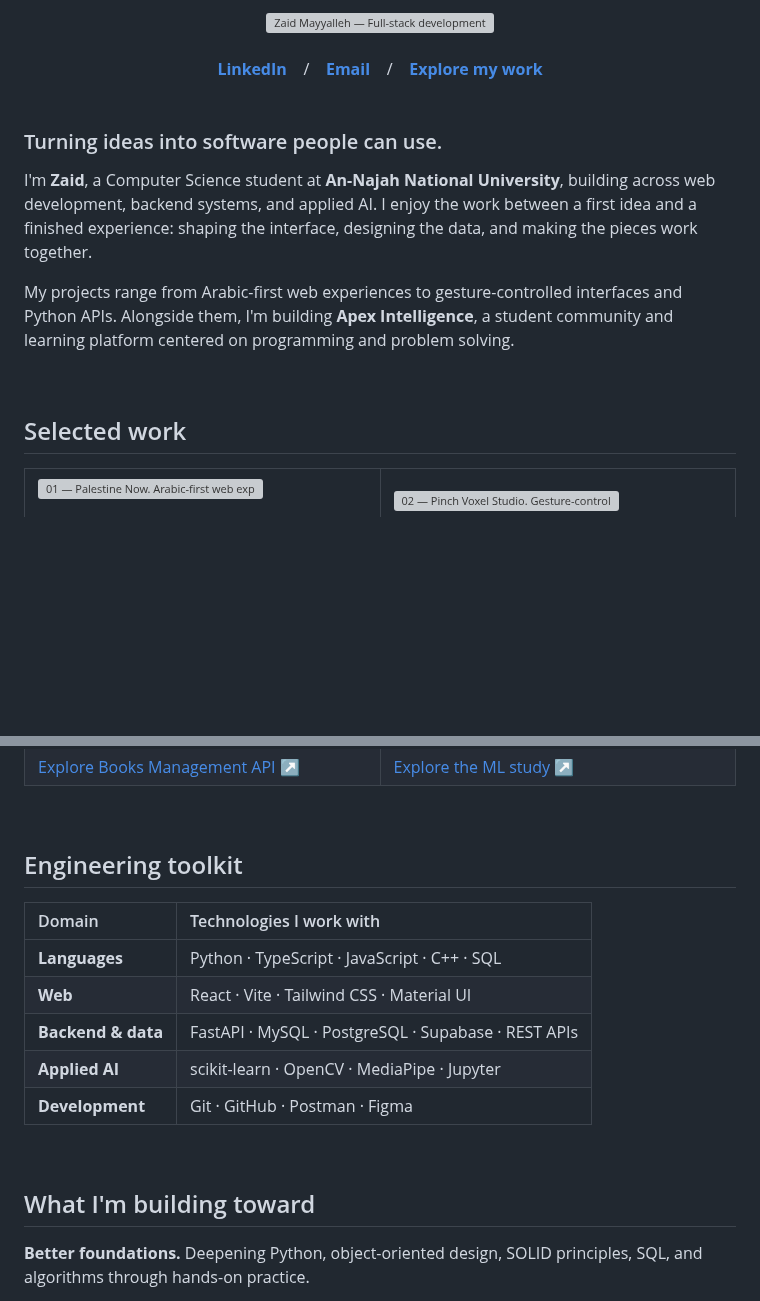
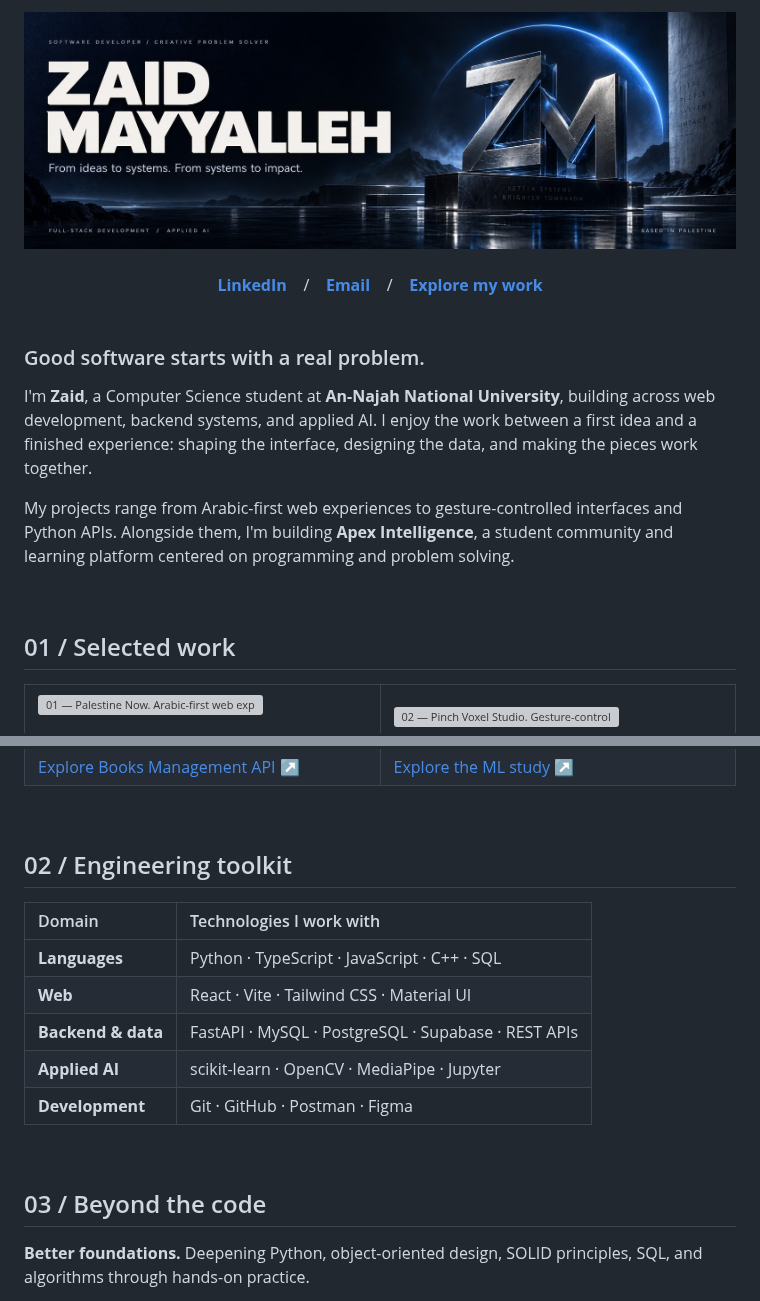
Before and after one commit to zaidmoen/zaidmoen, a Markdown page: README.md, 2 parts joined by grey strips. Drawn GitHub-style; pictures changed too: assets/hero-cinematic.jpg (added); blank space fills up the shorter version; grey boxes are pictures that could not be loaded.

Commit message:
design: introduce cinematic titanium and cobalt profile identity

```diff
--- a/README.md
+++ b/README.md
@@ -1,5 +1,5 @@
 <div align="center">
-  <img src="./assets/header.svg" width="100%" alt="Zaid Mayyalleh — Full-stack development and applied AI. Based in Palestine." />
+  <img src="./assets/hero-cinematic.jpg" width="100%" alt="Zaid Mayyalleh — Full-stack development and applied AI. Based in Palestine." />
   <br /><br />
   <a href="https://www.linkedin.com/in/zaid-mayyalleh-307499376"><strong>LinkedIn</strong></a>
   &nbsp;&nbsp; / &nbsp;&nbsp;
@@ -10,7 +10,7 @@
 
 <br />
 
-### Turning ideas into software people can use.
+### Good software starts with a real problem.
 
 I'm **Zaid**, a Computer Science student at **An-Najah National University**, building across web development, backend systems, and applied AI. I enjoy the work between a first idea and a finished experience: shaping the interface, designing the data, and making the pieces work together.
 
@@ -18,7 +18,7 @@ My projects range from Arabic-first web experiences to gesture-controlled interf
 
 <br />
 
-## Selected work
+## 01 / Selected work
 
 <table>
 <tr>
@@ -57,7 +57,7 @@ My projects range from Arabic-first web experiences to gesture-controlled interf
 
 <br />
 
-## Engineering toolkit
+## 02 / Engineering toolkit
 
 | Domain | Technologies I work with |
 | :--- | :--- |
@@ -69,7 +69,7 @@ My projects range from Arabic-first web experiences to gesture-controlled interf
 
 <br />
 
-## What I'm building toward
+## 03 / Beyond the code
 
 **Better foundations.** Deepening Python, object-oriented design, SOLID principles, SQL, and algorithms through hands-on practice.
 
```
Also changed, not shown: other parts of README.md (+1 -1 lines), 5 other files.
